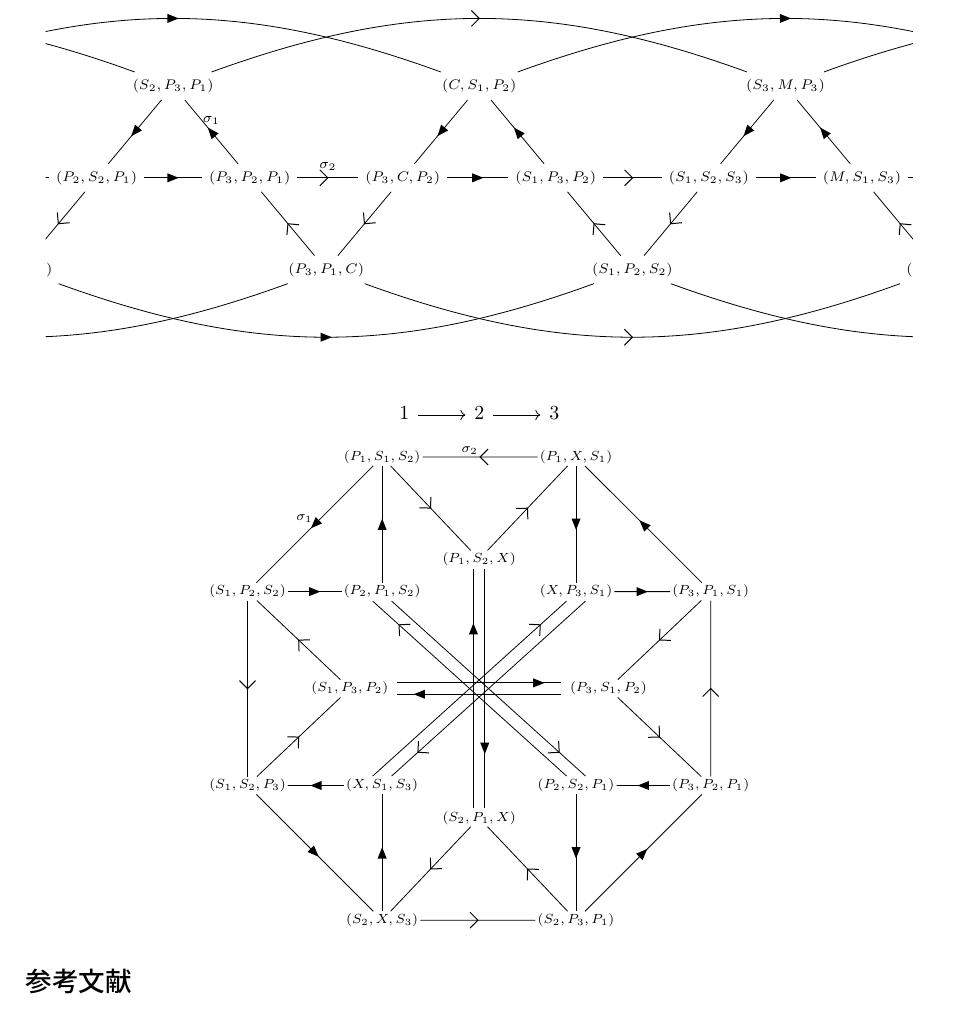
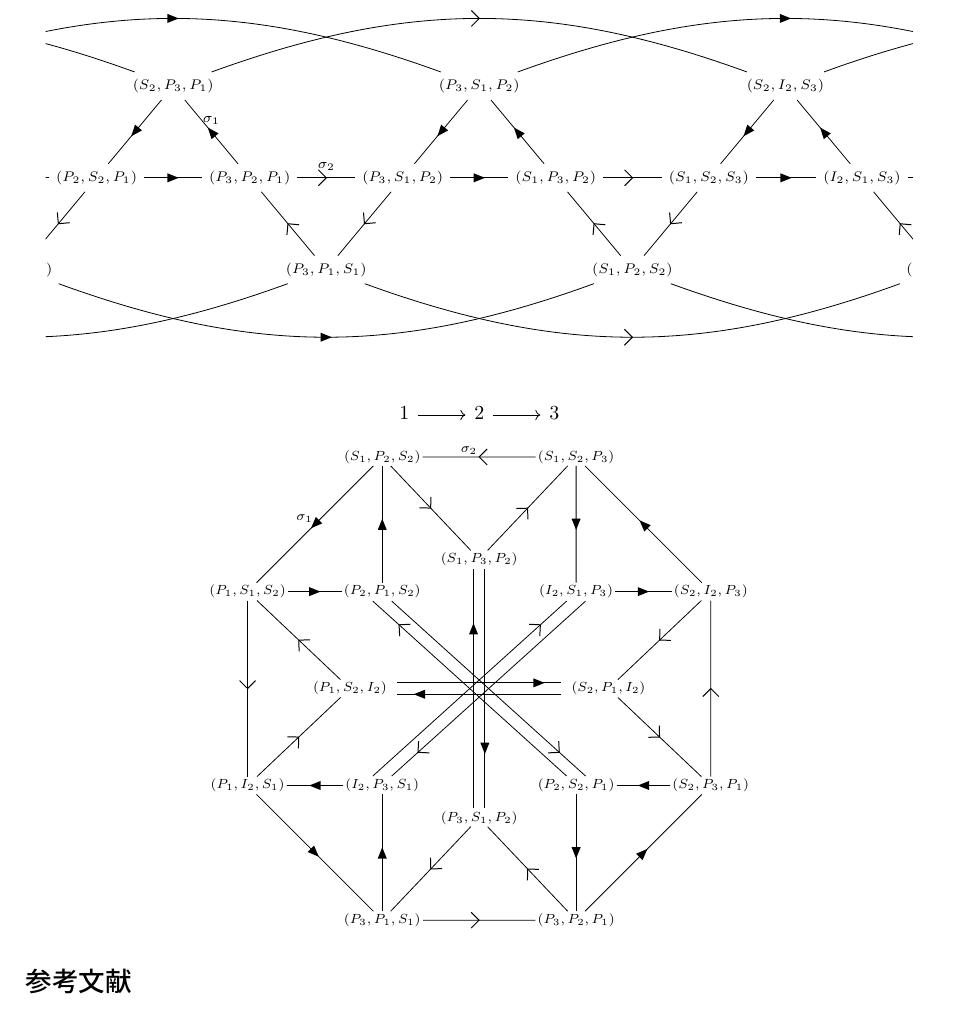
Before and after one commit to 83c2c823b8/research, a LaTeX document (00main.tex, which reads 12hariawase.tex): part of page 48 of 49, cut at the place of the change. The pictures show the PDF file 00main.pdf that the author committed with the source.

Commit message:
fix some mistakes about quiver's mutations

```diff
--- a/12hariawase.tex
+++ b/12hariawase.tex
@@ -27,10 +27,10 @@ scale = 0.9,
 
 \node (A) at (0,0) {$(P_2,S_2,P_1)$};
 \node (B) at (3,0) {$(P_3,P_2,P_1)$};
-\node (C) at (6,0) {$(P_3,C,P_2)$};
+\node (C) at (6,0) {$(P_3,S_1,P_2)$};
 \node (D) at (9,0) {$(S_1,P_3,P_2)$};
 \node (E) at (12,0) {$(S_1,S_2,S_3)$};
-\node (F) at (15,0) {$(M,S_1,S_3)$};
+\node (F) at (15,0) {$(I_2,S_1,S_3)$};
 
 \node (G) at (18,0) {$(A,B,C)$};
 \node (H) at (-3,0) {$(A,B,C)$};
@@ -44,10 +44,10 @@ scale = 0.9,
 \node (LZ) at (22.5,-1.8) {$(A,B,C)$};
 
 \node (U1) at (1.5,1.8) {$(S_2,P_3,P_1)$};
-\node (U2) at (7.5,1.8) {$(C,S_1,P_2)$};
-\node (U3) at (13.5,1.8) {$(S_3,M,P_3)$};
+\node (U2) at (7.5,1.8) {$(P_3,S_1,P_2)$};
+\node (U3) at (13.5,1.8) {$(S_2,I_2,S_3)$};
 
-\node (L1) at (4.5,-1.8) {$(P_3,P_1,C)$};
+\node (L1) at (4.5,-1.8) {$(P_3,P_1,S_1)$};
 \node (L2) at (10.5,-1.8) {$(S_1,P_2,S_2)$};
 
 \draw[midtriangle] (A) -- (B);
@@ -111,8 +111,7 @@ scale = 0.9,
 % outer octagon
 %================================================
 
-\node (A) at (-1.8, 4.3) {$(P_1,S_1,S_2)$};
-\node (B) at ( 1.8, 4.3) {$(P_1,X,S_1)$};
-\node (C) at ( 4.3, 1.8) {$(P_3,P_1,S_1)$};
-\node (D) at ( 4.3,-1.8) {$(P_3,P_2,P_1)$};
-\node (E) at ( 1.8,-4.3) {$(S_2,P_3,P_1)$};
+\node (A) at (-1.8, 4.3) {$(S_1,P_2,S_2)$};
+\node (B) at ( 1.8, 4.3) {$(S_1,S_2,P_3)$};
+\node (C) at ( 4.3, 1.8) {$(S_2,I_2,P_3)$};
+\node (D) at ( 4.3,-1.8) {$(S_2,P_3,P_1)$};
```
Also changed, not shown: 00main.pdf, 12hariawase.tex (19 more changed lines).
